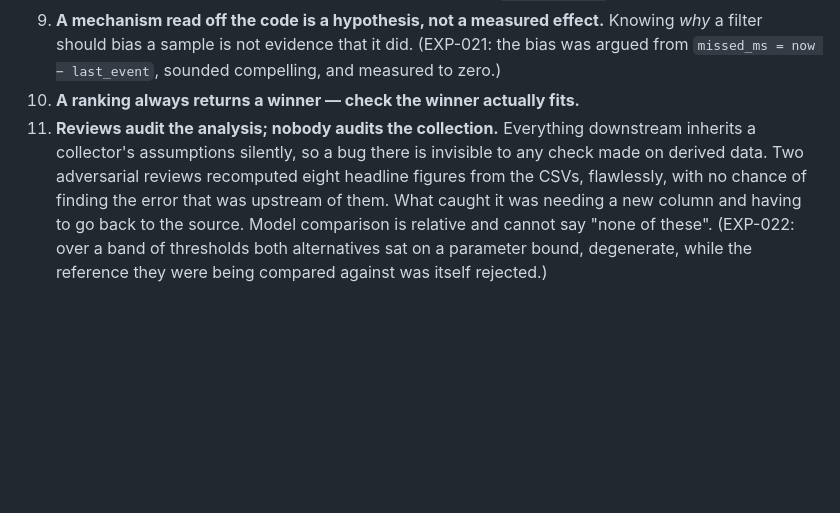
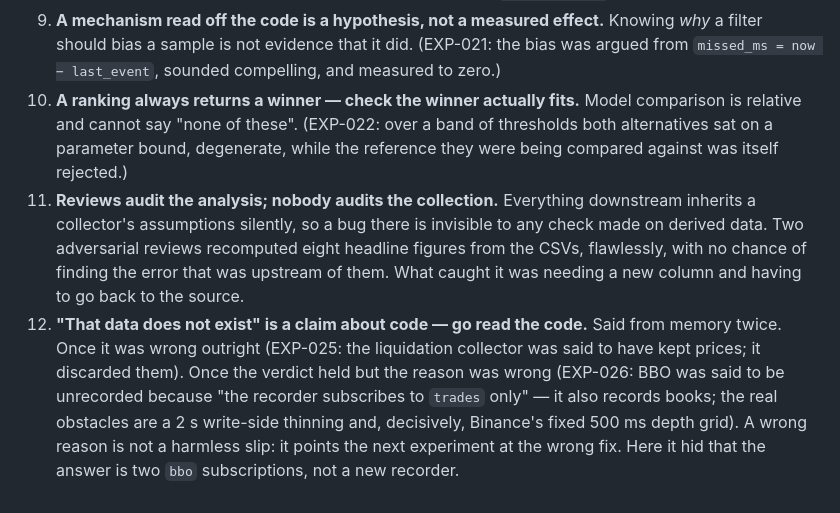
Before and after one commit to QuasareumGroup/hyperliquid-microstructure, a Markdown page: experiments/FINDINGS.md, the part around the change. Drawn GitHub-style; blank space fills up the shorter version.

```diff
--- a/experiments/FINDINGS.md
+++ b/experiments/FINDINGS.md
@@ -225,12 +225,19 @@ Each cost a real error, and each is recorded where it was paid.
 9. **A mechanism read off the code is a hypothesis, not a measured effect.** Knowing *why* a
    filter should bias a sample is not evidence that it did. (EXP-021: the bias was argued from
    `missed_ms = now − last_event`, sounded compelling, and measured to zero.)
-10. **A ranking always returns a winner — check the winner actually fits.**
+10. **A ranking always returns a winner — check the winner actually fits.** Model comparison is
+    relative and cannot say "none of these". (EXP-022: over a band of thresholds both
+    alternatives sat on a parameter bound, degenerate, while the reference they were being
+    compared against was itself rejected.)
 11. **Reviews audit the analysis; nobody audits the collection.** Everything downstream
     inherits a collector's assumptions silently, so a bug there is invisible to any check
     made on derived data. Two adversarial reviews recomputed eight headline figures from
     the CSVs, flawlessly, with no chance of finding the error that was upstream of them.
-    What caught it was needing a new column and having to go back to the source. Model comparison is
-    relative and cannot say "none of these". (EXP-022: over a band of thresholds both
-    alternatives sat on a parameter bound, degenerate, while the reference they were being
-    compared against was itself rejected.)
+    What caught it was needing a new column and having to go back to the source.
+12. **"That data does not exist" is a claim about code — go read the code.** Said from memory
+    twice. Once it was wrong outright (EXP-025: the liquidation collector was said to have kept
+    prices; it discarded them). Once the verdict held but the reason was wrong (EXP-026: BBO was
+    said to be unrecorded because "the recorder subscribes to `trades` only" — it also records
+    books; the real obstacles are a 2 s write-side thinning and, decisively, Binance's fixed
+    500 ms depth grid). A wrong reason is not a harmless slip: it points the next experiment at
+    the wrong fix. Here it hid that the answer is two `bbo` subscriptions, not a new recorder.
```
Also changed, not shown: experiments/EXP-026-staleness-or-lag.md (+25 -6 lines).
